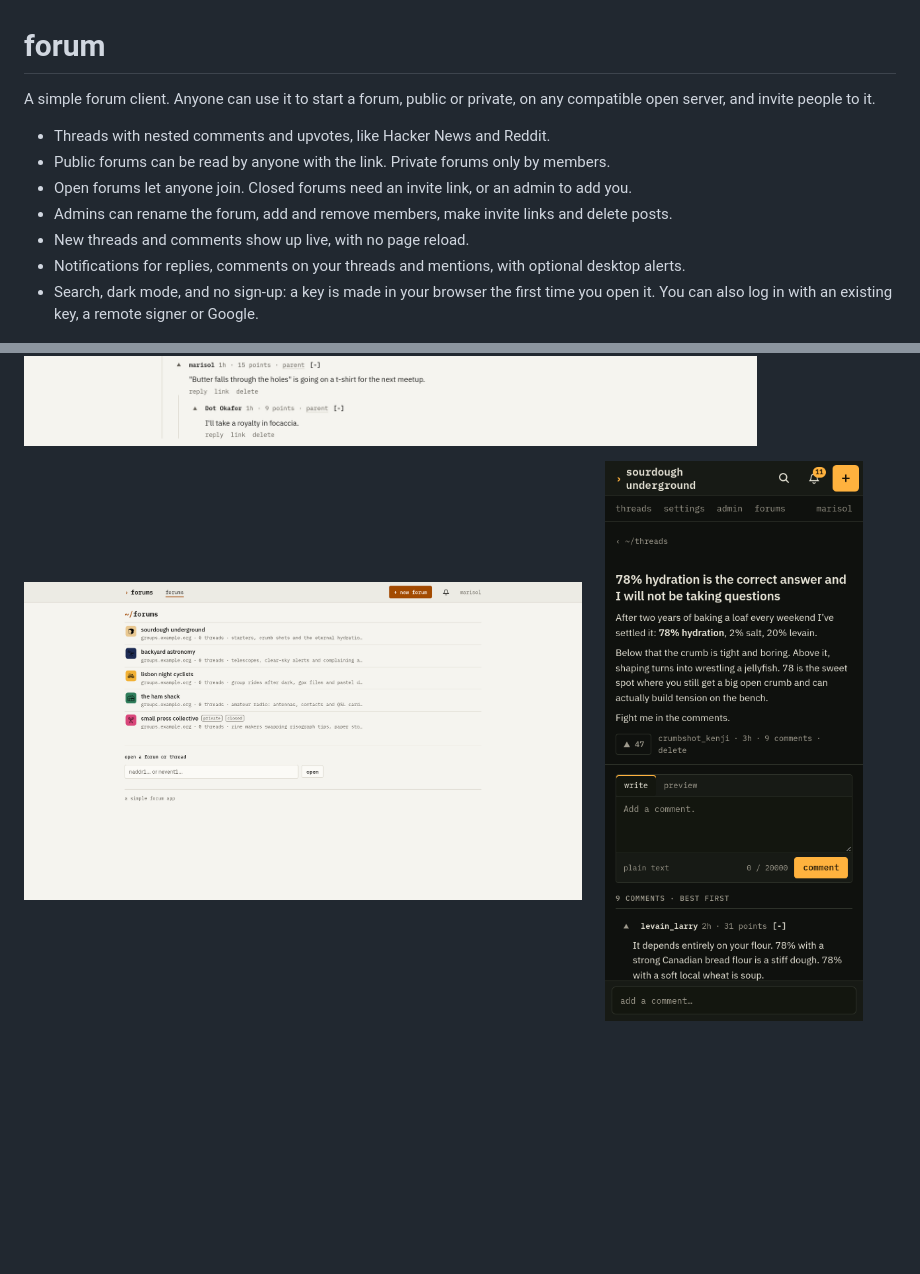
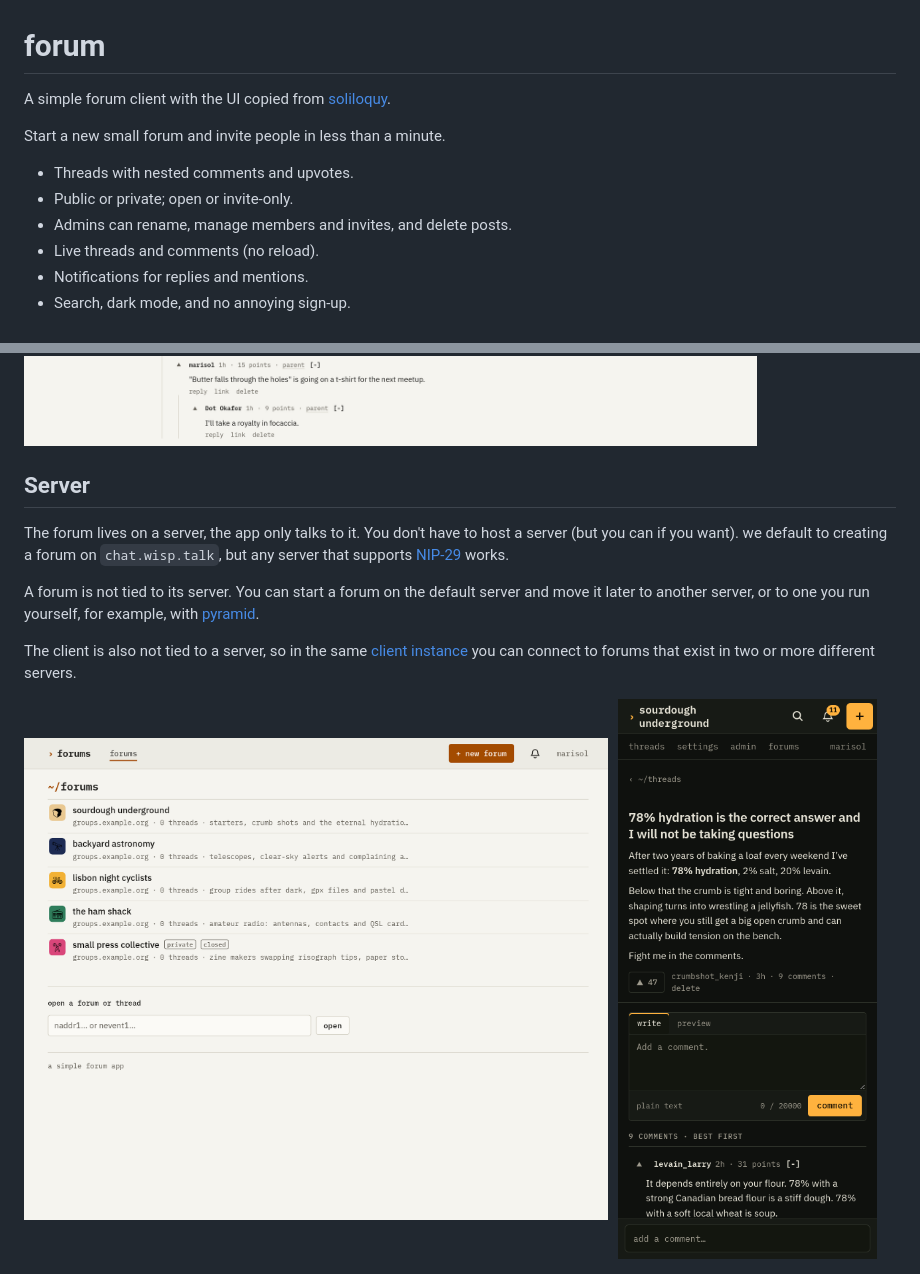
Before and after one commit to fiatjaf/forum, a Markdown page: README.md, 2 parts joined by grey strips. Rendered like a GitHub page; pictures changed too: screenshots/home.png; blank space fills up the shorter version.

Commit message:
more readable readme.

```diff
--- a/README.md
+++ b/README.md
@@ -1,29 +1,39 @@
 # forum
 
-A simple forum client. Anyone can use it to start a forum, public or private,
-on any compatible open server, and invite people to it.
+A simple forum client with the UI copied from
+[soliloquy](https://github.com/skorokithakis/soliloquy).
 
-- Threads with nested comments and upvotes, like Hacker News and Reddit.
-- Public forums can be read by anyone with the link. Private forums only by
-  members.
-- Open forums let anyone join. Closed forums need an invite link, or an admin
-  to add you.
-- Admins can rename the forum, add and remove members, make invite links and
-  delete posts.
-- New threads and comments show up live, with no page reload.
-- Notifications for replies, comments on your threads and mentions, with
-  optional desktop alerts.
-- Search, dark mode, and no sign-up: a key is made in your browser the first
-  time you open it. You can also log in with an existing key, a remote signer
-  or Google.
+Start a new small forum and invite people in less than a minute.
+
+- Threads with nested comments and upvotes.
+- Public or private; open or invite-only.
+- Admins can rename, manage members and invites, and delete posts.
+- Live threads and comments (no reload).
+- Notifications for replies and mentions.
+- Search, dark mode, and no annoying sign-up.
 
 ![The threads of a forum](screenshots/forum.png)
 
 ![A thread with nested comments](screenshots/thread.png)
 
+## Server
+
+The forum lives on a server, the app only talks to it. You don't have to host a server
+(but you can if you want). we default to creating a forum on `chat.wisp.talk`, but any
+server that supports [NIP-29](https://github.com/nostr-protocol/nips/blob/master/29.md)
+works.
+
+A forum is not tied to its server. You can start a forum on the default server and move
+it later to another server, or to one you run yourself, for example, with
+[pyramid](https://github.com/fiatjaf/pyramid).
+
+The client is also not tied to a server, so in the same
+[client instance](https://forum.fiatjaf.com) you can connect to forums that exist in
+two or more different servers.
+
 <p>
-  <img src="screenshots/home.png" alt="The forums you're in" width="64%">
-  <img src="screenshots/mobile.png" alt="A thread on a phone, in dark mode" width="34%">
+  <img src="screenshots/home.png" alt="The forums you're in" width="67%">
+  <img src="screenshots/mobile.png" alt="A thread on a phone, in dark mode" width="31%">
 </p>
 
 ![A forum in dark mode](screenshots/forum-dark.png)
```
Also changed, not shown: other parts of README.md (+1 -21 lines), 1 other file.
